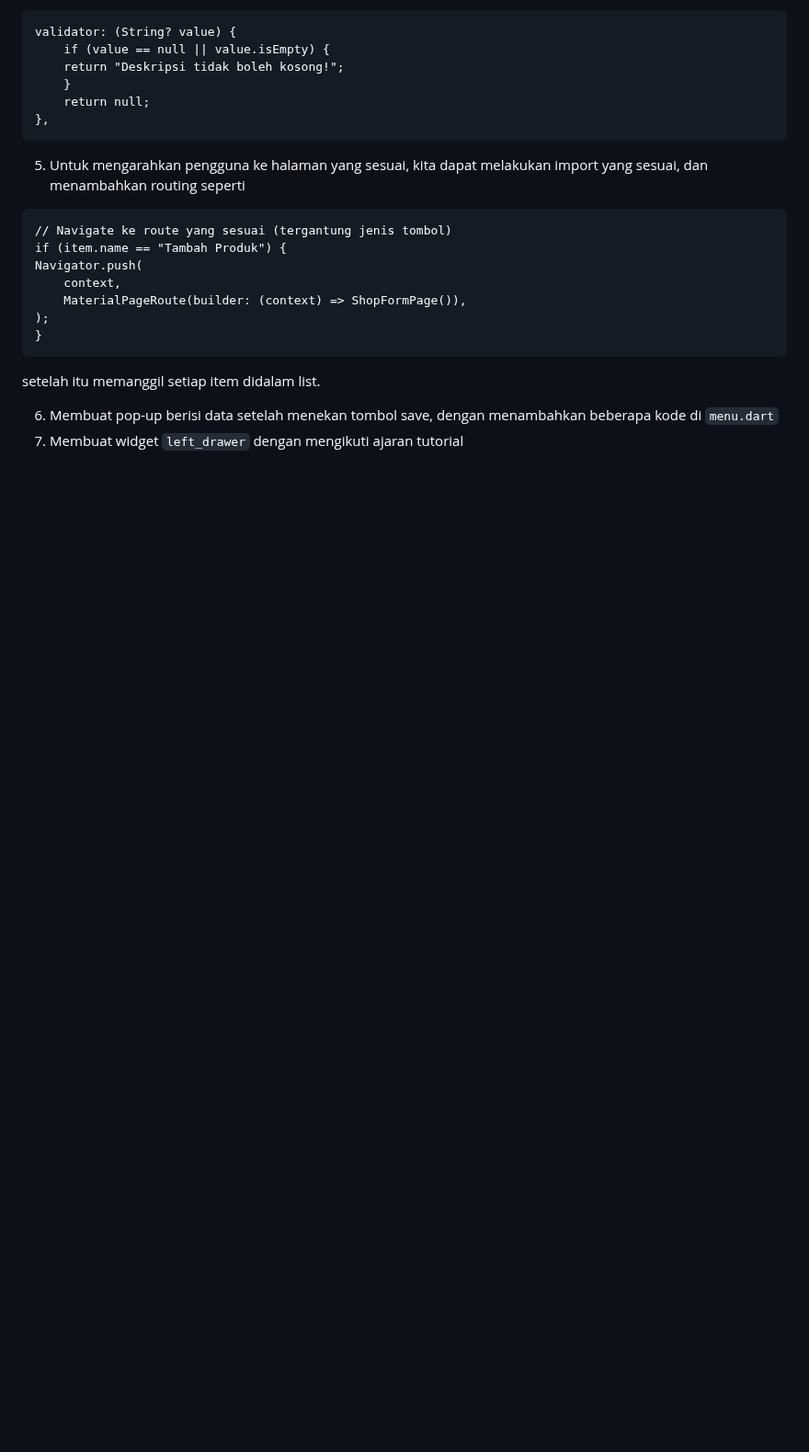
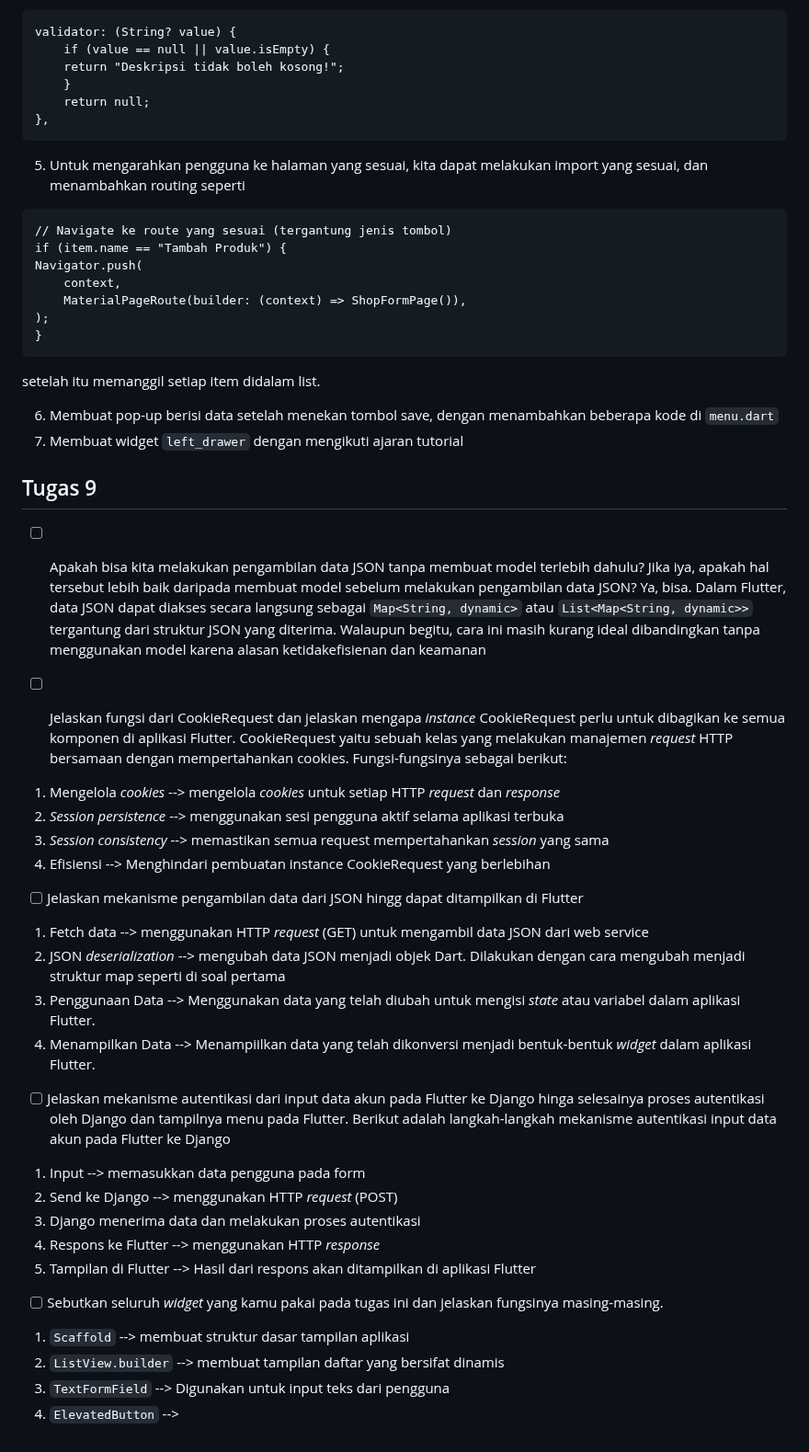
Before and after one commit to aaronmlin/astana, a Markdown page: README.md, the part around the change. Shown at 92% size. Drawn GitHub-style; blank space fills up the shorter version.

```diff
--- a/README.md
+++ b/README.md
@@ -115,3 +115,37 @@ setelah itu memanggil setiap item didalam list.
 
 6. Membuat pop-up berisi data setelah menekan tombol save, dengan menambahkan beberapa kode di `menu.dart`
 7. Membuat widget `left_drawer` dengan mengikuti ajaran tutorial
+
+
+## Tugas 9 ##
+
+- [ ] Apakah bisa kita melakukan pengambilan data JSON tanpa membuat model terlebih dahulu? Jika iya, apakah hal tersebut lebih baik daripada membuat model sebelum  melakukan pengambilan data JSON?
+ Ya, bisa. Dalam Flutter, data JSON dapat diakses secara langsung sebagai `Map<String, dynamic>` atau `List<Map<String, dynamic>>` tergantung dari struktur JSON yang diterima. Walaupun begitu, cara ini masih kurang ideal dibandingkan tanpa menggunakan model karena alasan ketidakefisienan dan keamanan
+
+- [ ] Jelaskan fungsi dari CookieRequest dan jelaskan mengapa _instance_ CookieRequest perlu untuk dibagikan ke semua komponen di aplikasi Flutter.
+CookieRequest yaitu sebuah kelas yang melakukan manajemen _request_ HTTP bersamaan dengan mempertahankan cookies. Fungsi-fungsinya sebagai berikut:
+1. Mengelola _cookies_ --> mengelola _cookies_ untuk setiap HTTP _request_ dan _response_
+2. _Session persistence_ --> menggunakan sesi pengguna aktif selama aplikasi terbuka
+3. _Session consistency_ --> memastikan semua request mempertahankan _session_ yang sama
+4. Efisiensi --> Menghindari pembuatan instance CookieRequest yang berlebihan
+
+- [ ] Jelaskan mekanisme pengambilan data dari JSON hingg dapat ditampilkan di Flutter
+1. Fetch data --> menggunakan HTTP _request_ (GET) untuk mengambil data JSON dari web service
+2. JSON _deserialization_ --> mengubah data JSON menjadi objek Dart. Dilakukan dengan cara mengubah menjadi struktur map seperti di soal pertama
+3. Penggunaan Data --> Menggunakan data yang telah diubah untuk mengisi _state_ atau variabel dalam aplikasi Flutter.
+4. Menampilkan Data --> Menampiilkan data yang telah dikonversi menjadi bentuk-bentuk _widget_ dalam aplikasi Flutter.
+
+- [ ] Jelaskan mekanisme autentikasi dari input data akun pada Flutter ke Django hinga selesainya proses autentikasi oleh Django dan tampilnya menu pada Flutter.
+Berikut adalah langkah-langkah mekanisme autentikasi input data akun pada Flutter ke Django
+1. Input --> memasukkan data pengguna pada form
+2. Send ke Django --> menggunakan HTTP _request_ (POST)
+3. Django menerima data dan melakukan proses autentikasi
+4. Respons ke Flutter --> menggunakan HTTP _response_
+5. Tampilan di Flutter --> Hasil dari respons akan ditampilkan di aplikasi Flutter
+
+
+- [ ] Sebutkan seluruh _widget_ yang kamu pakai pada tugas ini dan jelaskan fungsinya masing-masing.
+1. `Scaffold` --> membuat struktur dasar tampilan aplikasi
+2. `ListView.builder` --> membuat tampilan daftar yang bersifat dinamis
+3. `TextFormField` --> Digunakan untuk input teks dari pengguna
+4. `ElevatedButton` -->
```
